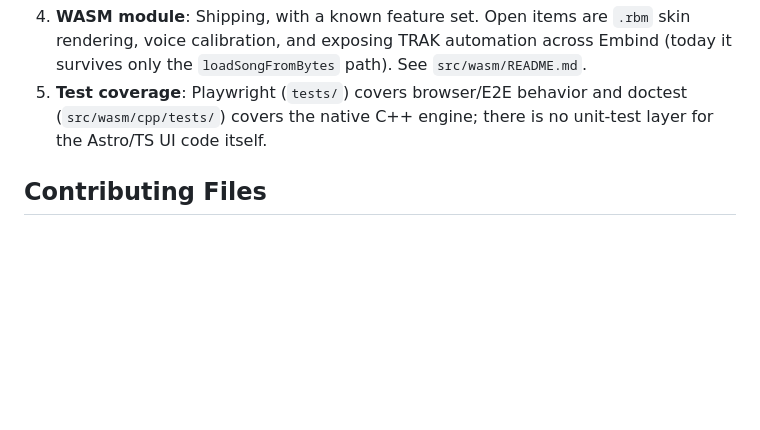
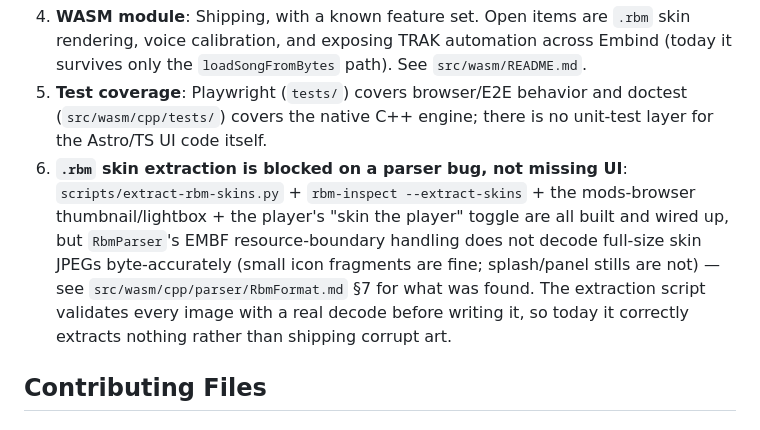
Before and after one commit to ford442/rebirth_website, a Markdown page: AGENTS.md, the part around the change. GitHub-like rendering; blank space fills up the shorter version.

```diff
--- a/AGENTS.md
+++ b/AGENTS.md
@@ -508,6 +508,7 @@ Before opening a PR, at minimum: `npm run check && npm run contract:check && npm
 3. **Empty archive directories**: `public/archive/rbs-songs/` and `public/archive/rbm-mods/` contain only `.gitkeep` files; actual assets are hosted externally.
 4. **WASM module**: Shipping, with a known feature set. Open items are `.rbm` skin rendering, voice calibration, and exposing TRAK automation across Embind (today it survives only the `loadSongFromBytes` path). See `src/wasm/README.md`.
 5. **Test coverage**: Playwright (`tests/`) covers browser/E2E behavior and doctest (`src/wasm/cpp/tests/`) covers the native C++ engine; there is no unit-test layer for the Astro/TS UI code itself.
+6. **`.rbm` skin extraction is blocked on a parser bug, not missing UI**: `scripts/extract-rbm-skins.py` + `rbm-inspect --extract-skins` + the mods-browser thumbnail/lightbox + the player's "skin the player" toggle are all built and wired up, but `RbmParser`'s EMBF resource-boundary handling does not decode full-size skin JPEGs byte-accurately (small icon fragments are fine; splash/panel stills are not) — see `src/wasm/cpp/parser/RbmFormat.md` §7 for what was found. The extraction script validates every image with a real decode before writing it, so today it correctly extracts nothing rather than shipping corrupt art.
 
 ## Contributing Files
 
```
Also changed, not shown: .github/copilot-instructions.md (+1 -1 lines), CLAUDE.md (+1 -1 lines).
